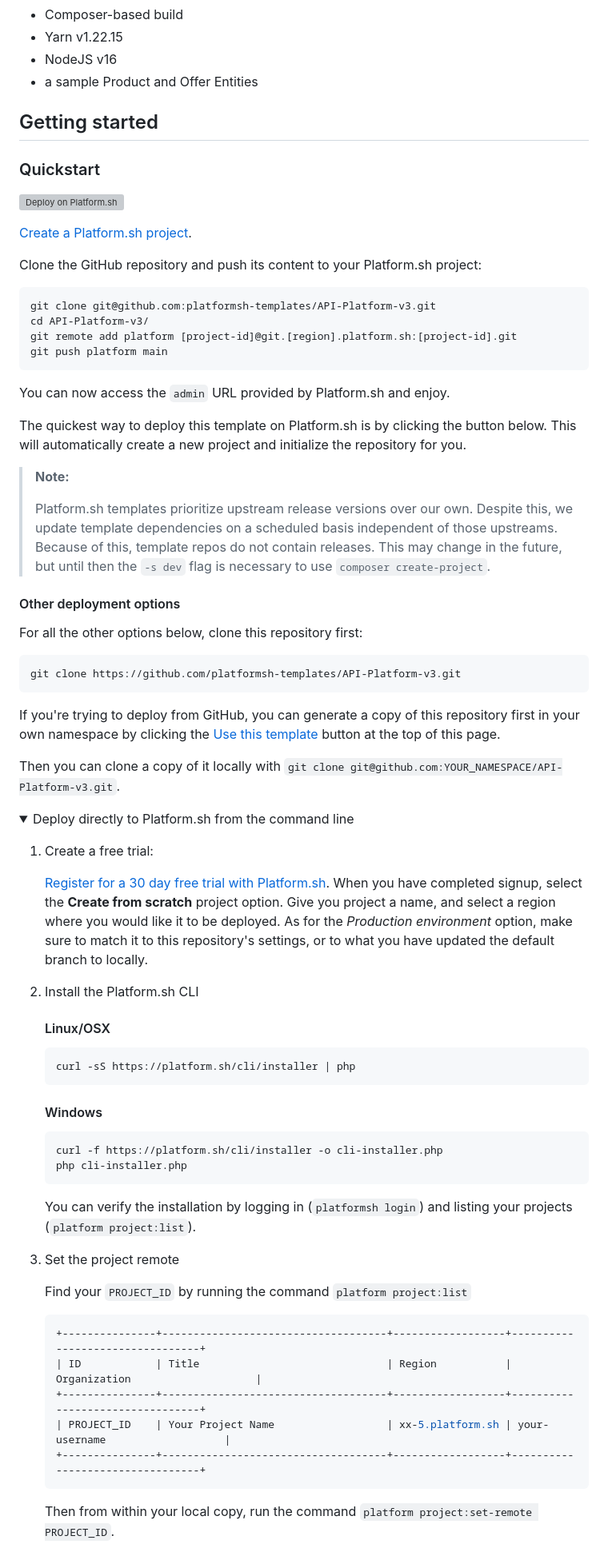
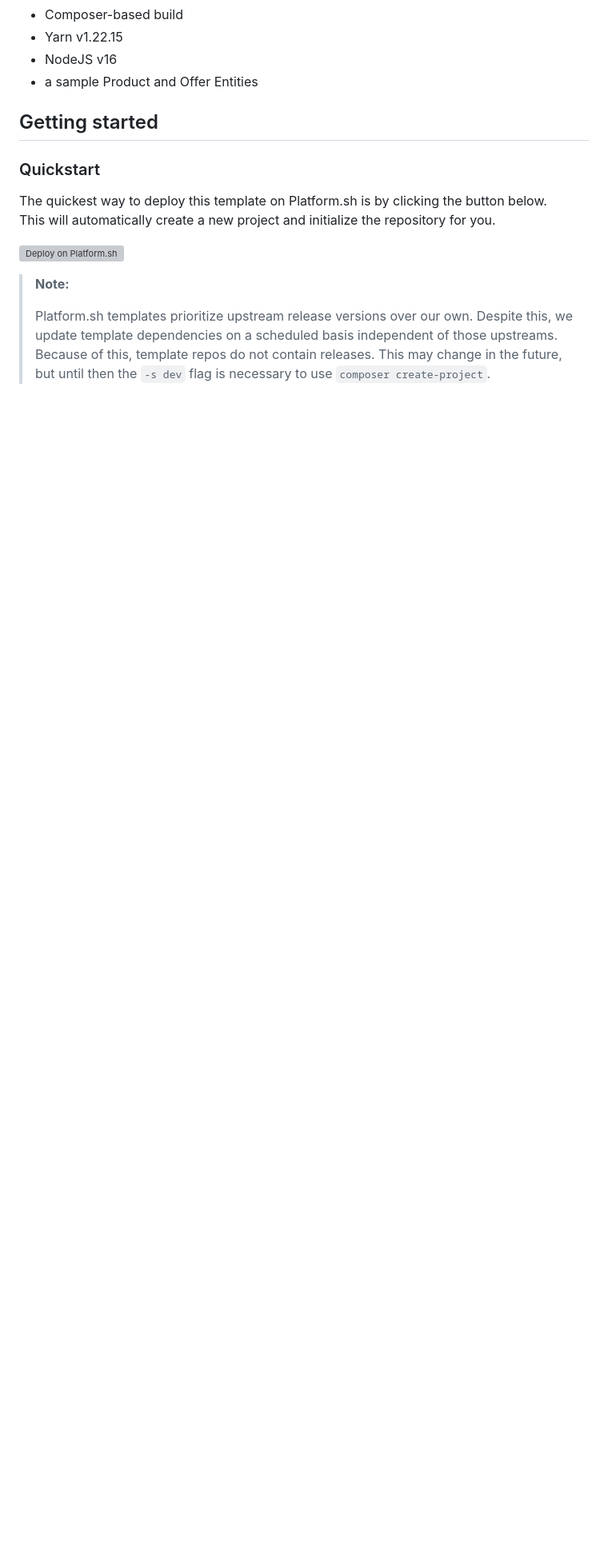
Before and after one commit to platformsh-templates/API-Platform-v3, a Markdown page: README.md, the part around the change printed below. Shown: that part at 80% size. GitHub-like rendering; folded sections open; blank space fills up the shorter version; grey boxes are pictures that could not be loaded.

````diff
--- a/README.md
+++ b/README.md
@@ -69,101 +68,16 @@
 
 ### Quickstart
 
+The quickest way to deploy this template on Platform.sh is by clicking the button below.<br>
+This will automatically create a new project and initialize the repository for you.
+
 <p>
+
 <a href="https://console.platform.sh/projects/create-project?template=https://raw.githubusercontent.com/platformsh-templates/API-Platform-v3/main/.platform/metadata/api-platform-php8.1.template.yaml&utm_content=platformsh-template&utm_source=github&utm_medium=button&utm_campaign=deploy_on_platform" target="_blank">
     <img src="https://platform.sh/images/deploy/deploy-button-lg-blue.svg" alt="Deploy on Platform.sh" width="175px">
 </a>
 </p>
 
-[Create a Platform.sh project](https://platform.sh/free-trial).
-
-Clone the GitHub repository and push its content to your Platform.sh project:
-
-```bash
-git clone git@github.com:platformsh-templates/API-Platform-v3.git
-cd API-Platform-v3/
-git remote add platform [project-id]@git.[region].platform.sh:[project-id].git
-git push platform main
-```
-
-[comment]: <> (SSH to the `api` remote application and create the database schema:)
-
-[comment]: <> (```)
-
-[comment]: <> (ssh [project-id]-master-[string-identifier]--api@ssh.[region].platform.sh)
-
-[comment]: <> (php bin/console doctrine:schema:create)
-
-[comment]: <> (```)
-
-You can now access the `admin` URL provided by Platform.sh and enjoy.
-
-The quickest way to deploy this template on Platform.sh is by clicking the button below.
-This will automatically create a new project and initialize the repository for you.
-
-[comment]: <> (TODO You can also quickly recreate this project locally with the following command:)
-
-[comment]: <> (```bash)
-
-[comment]: <> (composer create-project platformsh-templates/API-Platform-v3:main -s dev)
-
-[comment]: <> (```)
-
-
 > **Note:**
 >
 > Platform.sh templates prioritize upstream release versions over our own. Despite this, we update template dependencies on a scheduled basis independent of those upstreams. <br>Because of this, template repos do not contain releases. This may change in the future, but until then the `-s dev` flag is necessary to use `composer create-project`.
-
-#### Other deployment options
-
-For all the other options below, clone this repository first:
-
-```bash
-git clone https://github.com/platformsh-templates/API-Platform-v3.git
-```
-
-If you're trying to deploy from GitHub, you can generate a copy of this repository first in your own namespace by clicking the [Use this template](https://github.com/platformsh-templates/API-Platform-v3/generate) button at the top of this page.
-
-Then you can clone a copy of it locally with `git clone git@github.com:YOUR_NAMESPACE/API-Platform-v3.git`.
-
-
-<details>
-<summary>Deploy directly to Platform.sh from the command line</summary>
-<!-- <blockquote>
-<br/> -->
-
-1. Create a free trial:
-
-   [Register for a 30 day free trial with Platform.sh](https://auth.api.platform.sh/register). When you have completed signup, select the **Create from scratch** project option. Give you project a name, and select a region where you would like it to be deployed. As for the *Production environment* option, make sure to match it to this repository's settings, or to what you have updated the default branch to locally.
-
-1. Install the Platform.sh CLI
-
-   #### Linux/OSX
-
-   ```bash
-   curl -sS https://platform.sh/cli/installer | php
-   ```
-
-   #### Windows
-
-   ```bash
-   curl -f https://platform.sh/cli/installer -o cli-installer.php
-   php cli-installer.php
-   ```
-
-   You can verify the installation by logging in (`platformsh login`) and listing your projects (`platform project:list`).
-
-1. Set the project remote
-
-   Find your `PROJECT_ID` by running the command `platform project:list`
-
-   ```bash
-   +---------------+------------------------------------+------------------+---------------------------------+
-   | ID            | Title                              | Region           | Organization                    |
-   +---------------+------------------------------------+------------------+---------------------------------+
-   | PROJECT_ID    | Your Project Name                  | xx-5.platform.sh | your-username                   |
-   +---------------+------------------------------------+------------------+---------------------------------+
-   ```
-
-   Then from within your local copy, run the command `platform project:set-remote PROJECT_ID`.
-
````
Also changed, not shown: other parts of README.md (+65 -166 lines).
